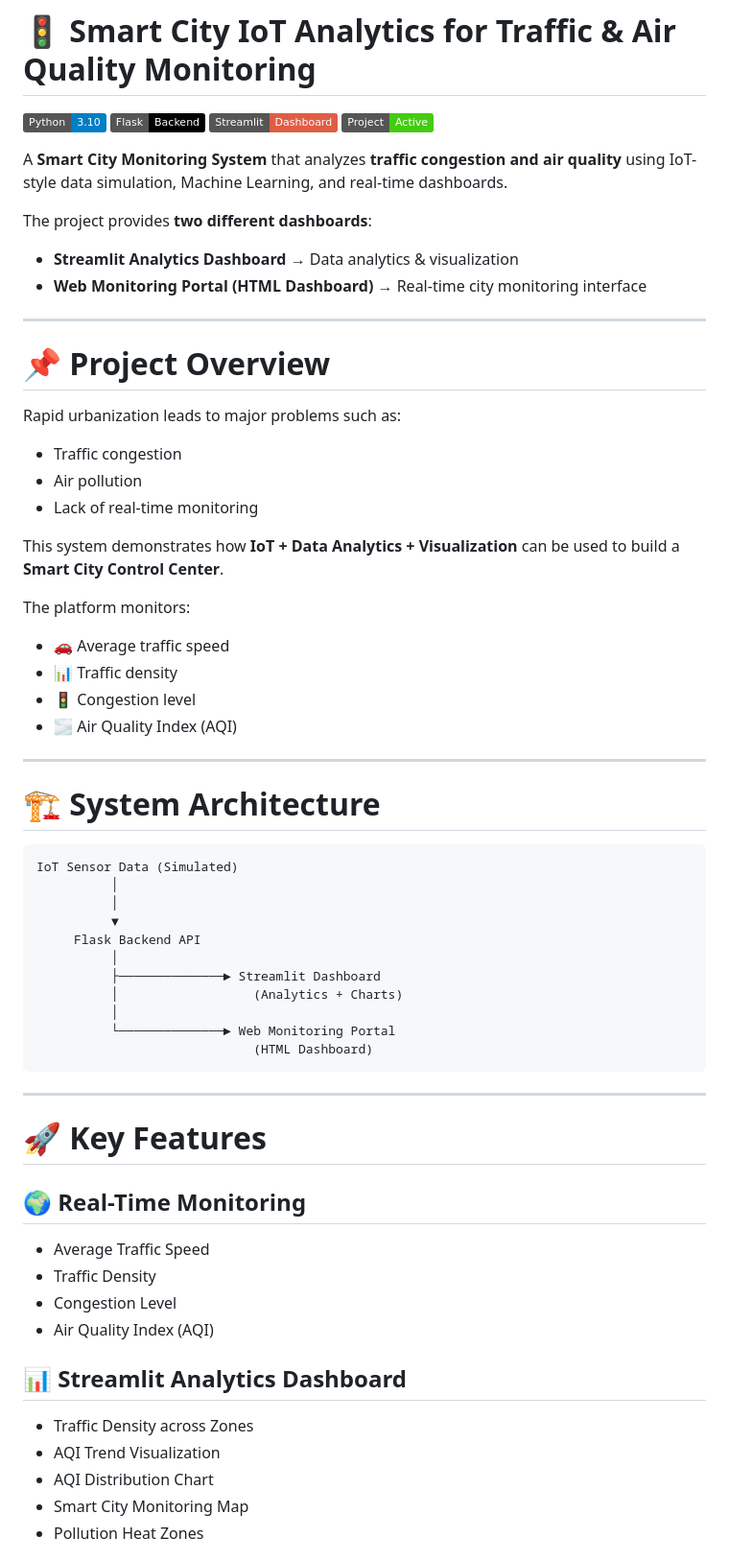
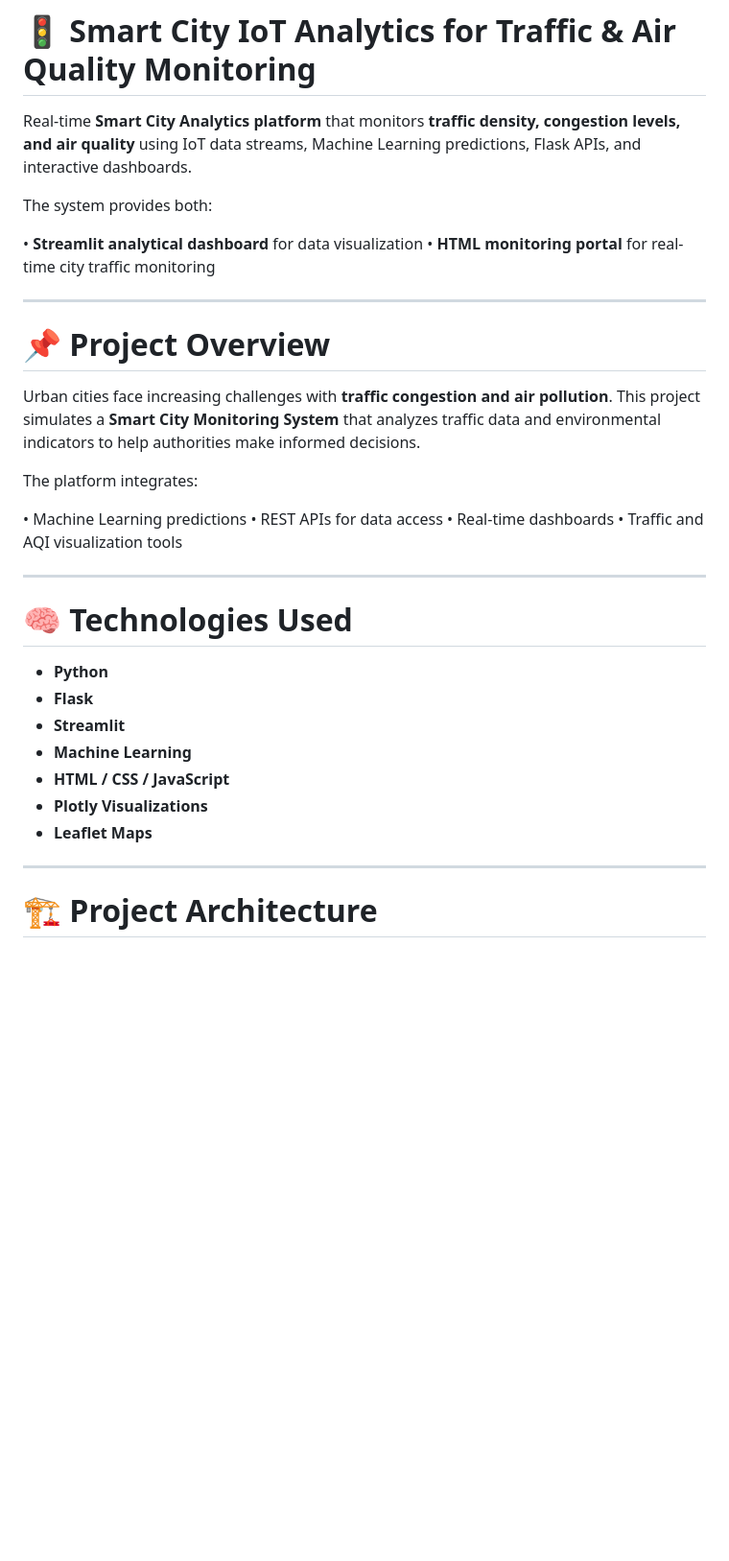
Before and after one commit to sc2939459-max/smart-city-iot-analytics-for-traffic-and-air-quality-monitoring, a Markdown page: README.md, the part around one of its changes. Shown at 96% size. GitHub-like rendering; badges without logos; blank space fills up the shorter version.

Commit message:
Revise README for clarity and updated content
Updated project overview, architecture, and features in README.

````diff
--- a/README.md
+++ b/README.md
@@ -1,70 +1,38 @@
 # 🚦 Smart City IoT Analytics for Traffic & Air Quality Monitoring
 
-![Python](https://img.shields.io/badge/Python-3.10-blue)
-![Flask](https://img.shields.io/badge/Flask-Backend-black)
-![Streamlit](https://img.shields.io/badge/Streamlit-Dashboard-red)
-![Status](https://img.shields.io/badge/Project-Active-success)
+Real-time **Smart City Analytics platform** that monitors **traffic density, congestion levels, and air quality** using IoT data streams, Machine Learning predictions, Flask APIs, and interactive dashboards.
 
-A **Smart City Monitoring System** that analyzes **traffic congestion and air quality** using IoT-style data simulation, Machine Learning, and real-time dashboards.
+The system provides both:
 
-The project provides **two different dashboards**:
-
-* **Streamlit Analytics Dashboard** → Data analytics & visualization
-* **Web Monitoring Portal (HTML Dashboard)** → Real-time city monitoring interface
+• **Streamlit analytical dashboard** for data visualization
+• **HTML monitoring portal** for real-time city traffic monitoring
 
 ---
 
 # 📌 Project Overview
 
-Rapid urbanization leads to major problems such as:
+Urban cities face increasing challenges with **traffic congestion and air pollution**. This project simulates a **Smart City Monitoring System** that analyzes traffic data and environmental indicators to help authorities make informed decisions.
 
-* Traffic congestion
-* Air pollution
-* Lack of real-time monitoring
+The platform integrates:
 
-This system demonstrates how **IoT + Data Analytics + Visualization** can be used to build a **Smart City Control Center**.
-
-The platform monitors:
-
-* 🚗 Average traffic speed
-* 📊 Traffic density
-* 🚦 Congestion level
-* 🌫 Air Quality Index (AQI)
+• Machine Learning predictions
+• REST APIs for data access
+• Real-time dashboards
+• Traffic and AQI visualization tools
 
 ---
 
-# 🏗 System Architecture
+# 🧠 Technologies Used
 
-```
-IoT Sensor Data (Simulated)
-          │
-          │
-          ▼
-     Flask Backend API
-          │
-          ├──────────────► Streamlit Dashboard
-          │                  (Analytics + Charts)
-          │
-          └──────────────► Web Monitoring Portal
-                             (HTML Dashboard)
-```
+* **Python**
+* **Flask**
+* **Streamlit**
+* **Machine Learning**
+* **HTML / CSS / JavaScript**
+* **Plotly Visualizations**
+* **Leaflet Maps**
 
 ---
 
-# 🚀 Key Features
+# 🏗 Project Architecture
 
-## 🌍 Real-Time Monitoring
-
-* Average Traffic Speed
-* Traffic Density
-* Congestion Level
-* Air Quality Index (AQI)
-
-## 📊 Streamlit Analytics Dashboard
-
-* Traffic Density across Zones
-* AQI Trend Visualization
-* AQI Distribution Chart
-* Smart City Monitoring Map
-* Pollution Heat Zones
-
````
Also changed, not shown: other parts of README.md (+92 -95 lines).
